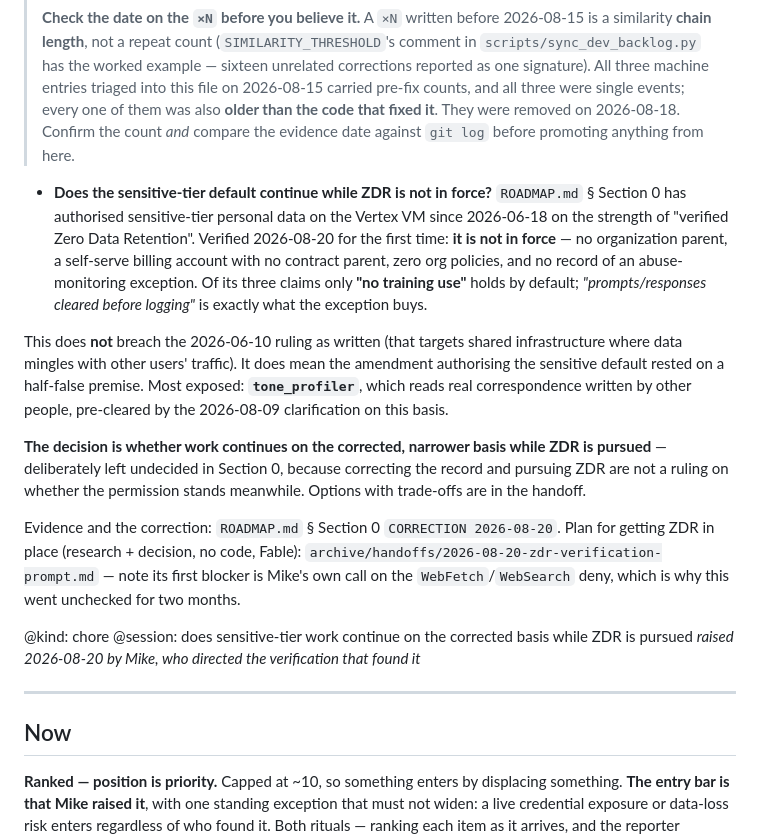
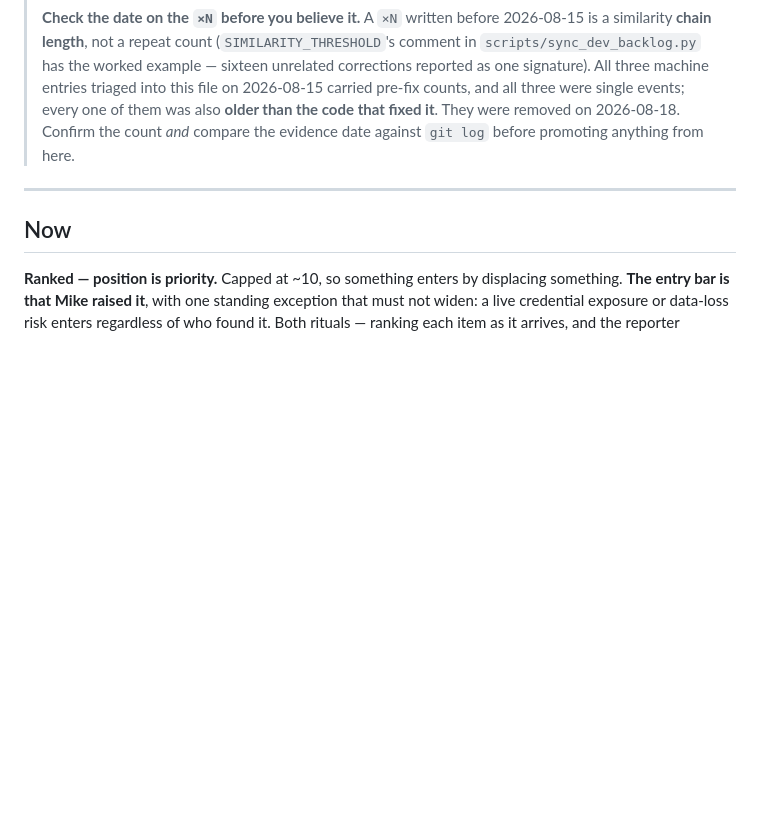
Before and after one commit to MikeApex/metatron, a Markdown page: DEV_BACKLOG.md, the part around the change. Rendered like a GitHub page; blank space fills up the shorter version.

Commit message:
Unfile the ZDR permission question - Mike did not ask for it
Filed during the archive on the step-4 reasoning that an open decision existing
only in a session narrative is lost. But it had already been offered and not
taken: the answer to 'file this or draft the correction' was correct the record
and plan the ZDR work, and both of those were done.

Removed leaving nothing behind, per the Inbox's own rule - no '(empty - triaged)'
note, since those accumulating is the mechanism that grows this file while
nothing is outstanding.

Nothing is lost by the removal. The finding and its evidence are in ROADMAP.md
Section 0 CORRECTION 2026-08-20, and the open decision is stated there in the
same words: whether the sensitive-tier default continues on the corrected basis
is Mike's call and is deliberately not recorded as decided. The follow-on work
is archive/handoffs/2026-08-20-zdr-verification-prompt.md.

```diff
--- a/DEV_BACKLOG.md
+++ b/DEV_BACKLOG.md
@@ -73,31 +73,6 @@ back-tagging the rest is `[DB-0815-10]`.
 > counts, and all three were single events; every one of them was also **older than the code that
 > fixed it**. They were removed on 2026-08-18. Confirm the count *and* compare the evidence date
 > against `git log` before promoting anything from here.
-- **Does the sensitive-tier default continue while ZDR is not in force?** `ROADMAP.md` § Section 0
-has authorised sensitive-tier personal data on the Vertex VM since 2026-06-18 on the strength of
-"verified Zero Data Retention". Verified 2026-08-20 for the first time: **it is not in force** — no
-organization parent, a self-serve billing account with no contract parent, zero org policies, and no
-record of an abuse-monitoring exception. Of its three claims only **"no training use"** holds by
-default; *"prompts/responses cleared before logging"* is exactly what the exception buys.
-
-This does **not** breach the 2026-06-10 ruling as written (that targets shared infrastructure where
-data mingles with other users' traffic). It does mean the amendment authorising the sensitive
-default rested on a half-false premise. Most exposed: **`tone_profiler`**, which reads real
-correspondence written by other people, pre-cleared by the 2026-08-09 clarification on this basis.
-
-**The decision is whether work continues on the corrected, narrower basis while ZDR is pursued** —
-deliberately left undecided in Section 0, because correcting the record and pursuing ZDR are not a
-ruling on whether the permission stands meanwhile. Options with trade-offs are in the handoff.
-
-Evidence and the correction: `ROADMAP.md` § Section 0 `CORRECTION 2026-08-20`. Plan for getting ZDR
-in place (research + decision, no code, Fable): `archive/handoffs/2026-08-20-zdr-verification-prompt.md`
-— note its first blocker is Mike's own call on the `WebFetch`/`WebSearch` deny, which is why this
-went unchecked for two months.
-
-@kind: chore
-@session: does sensitive-tier work continue on the corrected basis while ZDR is pursued
-*raised 2026-08-20 by Mike, who directed the verification that found it*
-
 ---
 
 ## Now
```
